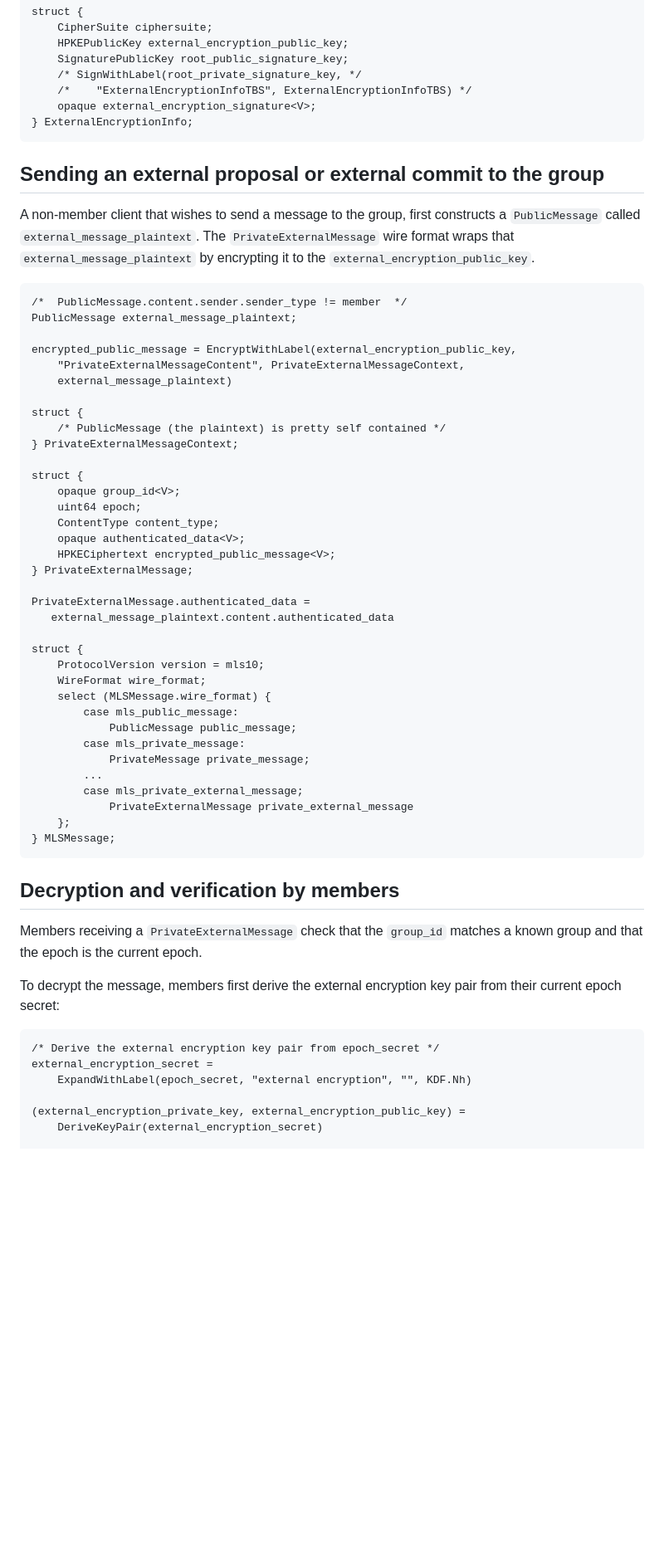
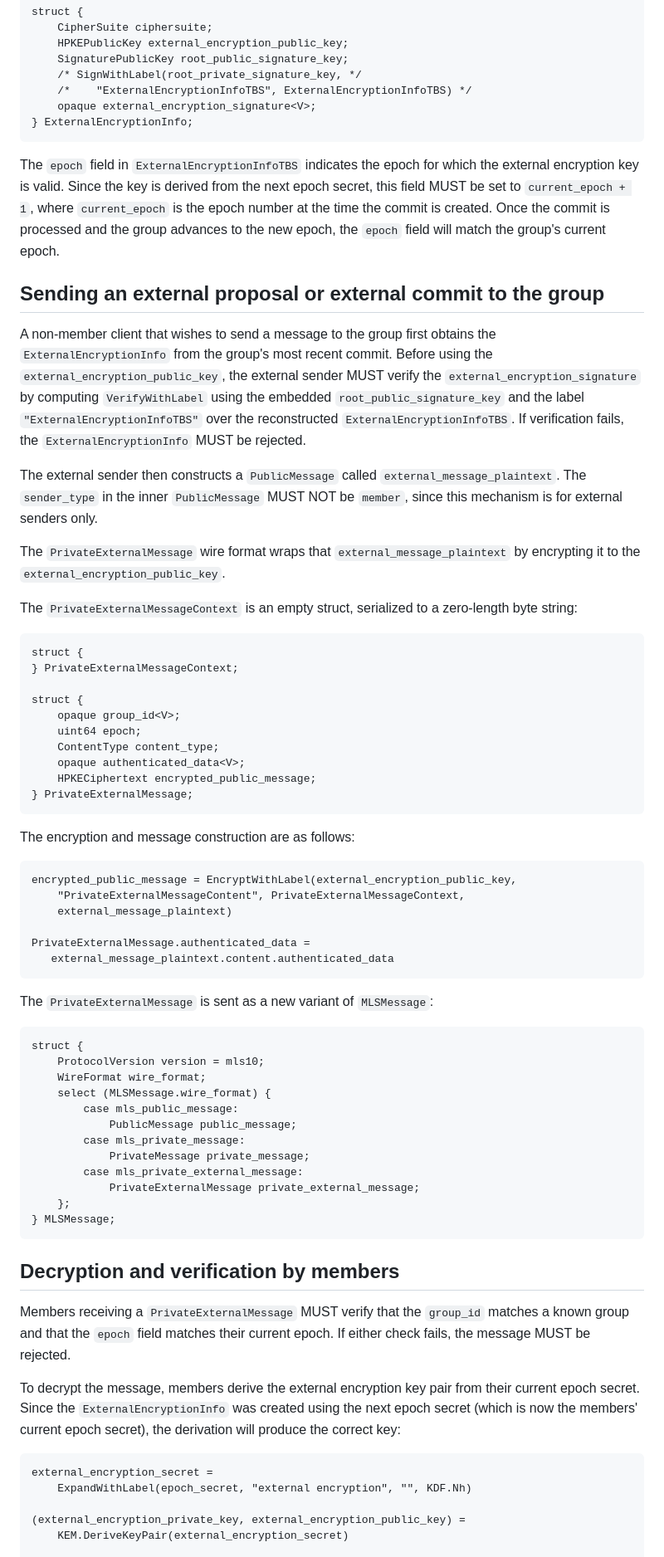
Before and after one commit to rohanmahy/mls-private-external, a Markdown page: draft-mahy-mls-private-external.md, the part around one of its changes. Shown at 83% size. Rendered like a GitHub page; blank space fills up the shorter version.

```diff
--- a/draft-mahy-mls-private-external.md
+++ b/draft-mahy-mls-private-external.md
@@ -127,21 +139,20 @@ struct {
 } ExternalEncryptionInfo;
 ~~~
 
+The `epoch` field in `ExternalEncryptionInfoTBS` indicates the epoch for which the external encryption key is valid. Since the key is derived from the next epoch secret, this field MUST be set to `current_epoch + 1`, where `current_epoch` is the epoch number at the time the commit is created. Once the commit is processed and the group advances to the new epoch, the `epoch` field will match the group's current epoch.
+
 ## Sending an external proposal or external commit to the group
 
-A non-member client that wishes to send a message to the group, first constructs a `PublicMessage` called `external_message_plaintext`.
+A non-member client that wishes to send a message to the group first obtains the `ExternalEncryptionInfo` from the group's most recent commit. Before using the `external_encryption_public_key`, the external sender MUST verify the `external_encryption_signature` by computing `VerifyWithLabel` using the embedded `root_public_signature_key` and the label `"ExternalEncryptionInfoTBS"` over the reconstructed `ExternalEncryptionInfoTBS`. If verification fails, the `ExternalEncryptionInfo` MUST be rejected.
+
+The external sender then constructs a `PublicMessage` called `external_message_plaintext`. The `sender_type` in the inner `PublicMessage` MUST NOT be `member`, since this mechanism is for external senders only.
+
 The `PrivateExternalMessage` wire format wraps that `external_message_plaintext` by encrypting it to the `external_encryption_public_key`.
 
+The `PrivateExternalMessageContext` is an empty struct, serialized to a zero-length byte string:
+
 ~~~ tls
-/*  PublicMessage.content.sender.sender_type != member  */
-PublicMessage external_message_plaintext;
-
-encrypted_public_message = EncryptWithLabel(external_encryption_public_key,
-    "PrivateExternalMessageContent", PrivateExternalMessageContext,
-    external_message_plaintext)
-
 struct {
-    /* PublicMessage (the plaintext) is pretty self contained */
 } PrivateExternalMessageContext;
 
 struct {
@@ -149,12 +160,24 @@ struct {
     uint64 epoch;
     ContentType content_type;
     opaque authenticated_data<V>;
-    HPKECiphertext encrypted_public_message<V>;
+    HPKECiphertext encrypted_public_message;
 } PrivateExternalMessage;
+~~~
+
+The encryption and message construction are as follows:
+
+~~~
+encrypted_public_message = EncryptWithLabel(external_encryption_public_key,
+    "PrivateExternalMessageContent", PrivateExternalMessageContext,
+    external_message_plaintext)
 
 PrivateExternalMessage.authenticated_data =
    external_message_plaintext.content.authenticated_data
+~~~
 
+The `PrivateExternalMessage` is sent as a new variant of `MLSMessage`:
+
+~~~ tls
 struct {
     ProtocolVersion version = mls10;
     WireFormat wire_format;
@@ -163,24 +186,22 @@ struct {
             PublicMessage public_message;
         case mls_private_message:
             PrivateMessage private_message;
-        ...
-        case mls_private_external_message;
-            PrivateExternalMessage private_external_message
+        case mls_private_external_message:
+            PrivateExternalMessage private_external_message;
     };
 } MLSMessage;
 ~~~
 
 ## Decryption and verification by members
 
-Members receiving a `PrivateExternalMessage` check that the `group_id` matches a known group and that the epoch is the current epoch.
+Members receiving a `PrivateExternalMessage` MUST verify that the `group_id` matches a known group and that the `epoch` field matches their current epoch. If either check fails, the message MUST be rejected.
 
-To decrypt the message, members first derive the external encryption key pair from their current epoch secret:
+To decrypt the message, members derive the external encryption key pair from their current epoch secret. Since the `ExternalEncryptionInfo` was created using the next epoch secret (which is now the members' current epoch secret), the derivation will produce the correct key:
 
-~~~ tls
-/* Derive the external encryption key pair from epoch_secret */
+~~~
 external_encryption_secret =
     ExpandWithLabel(epoch_secret, "external encryption", "", KDF.Nh)
 
 (external_encryption_private_key, external_encryption_public_key) =
-    DeriveKeyPair(external_encryption_secret)
+    KEM.DeriveKeyPair(external_encryption_secret)
 
```
Also changed, not shown: other parts of draft-mahy-mls-private-external.md (+32 -15 lines).
